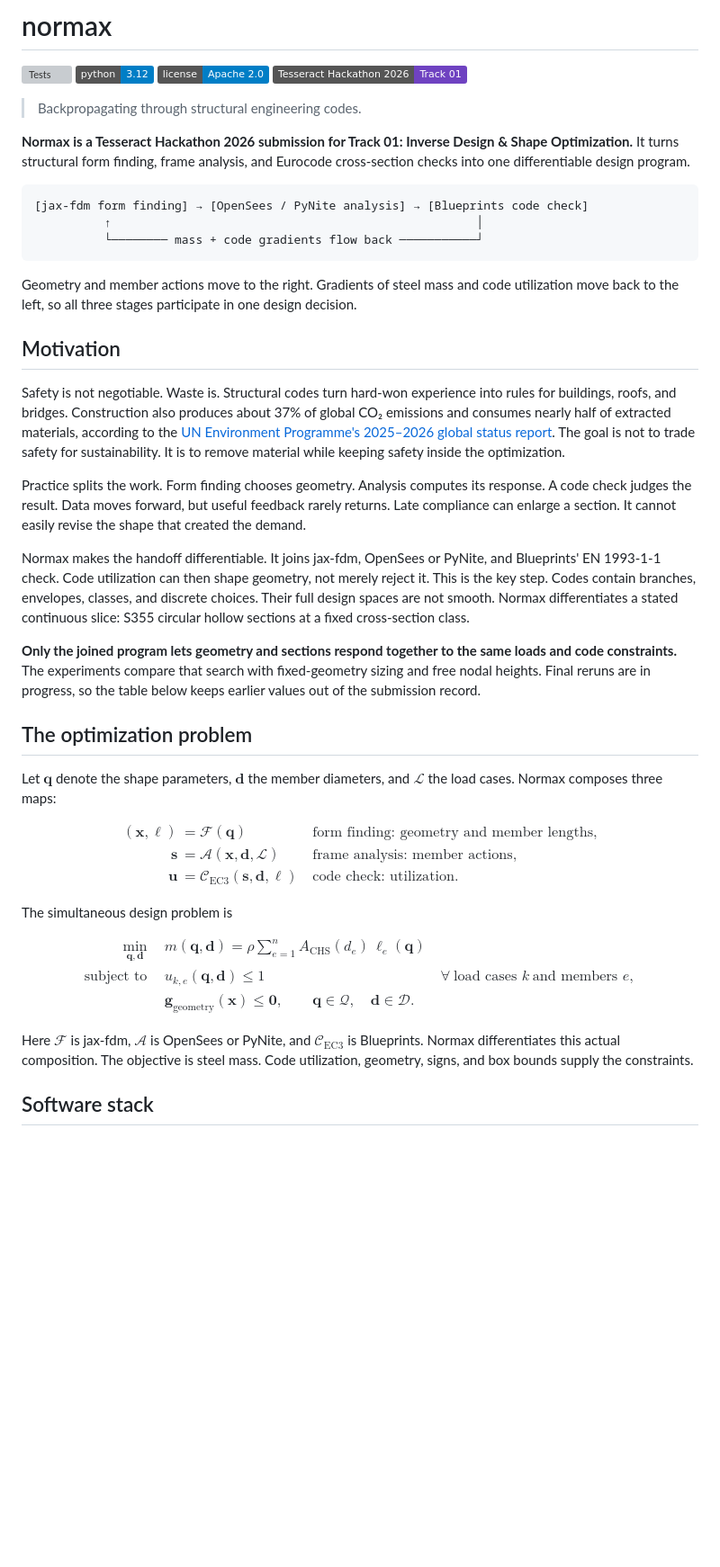
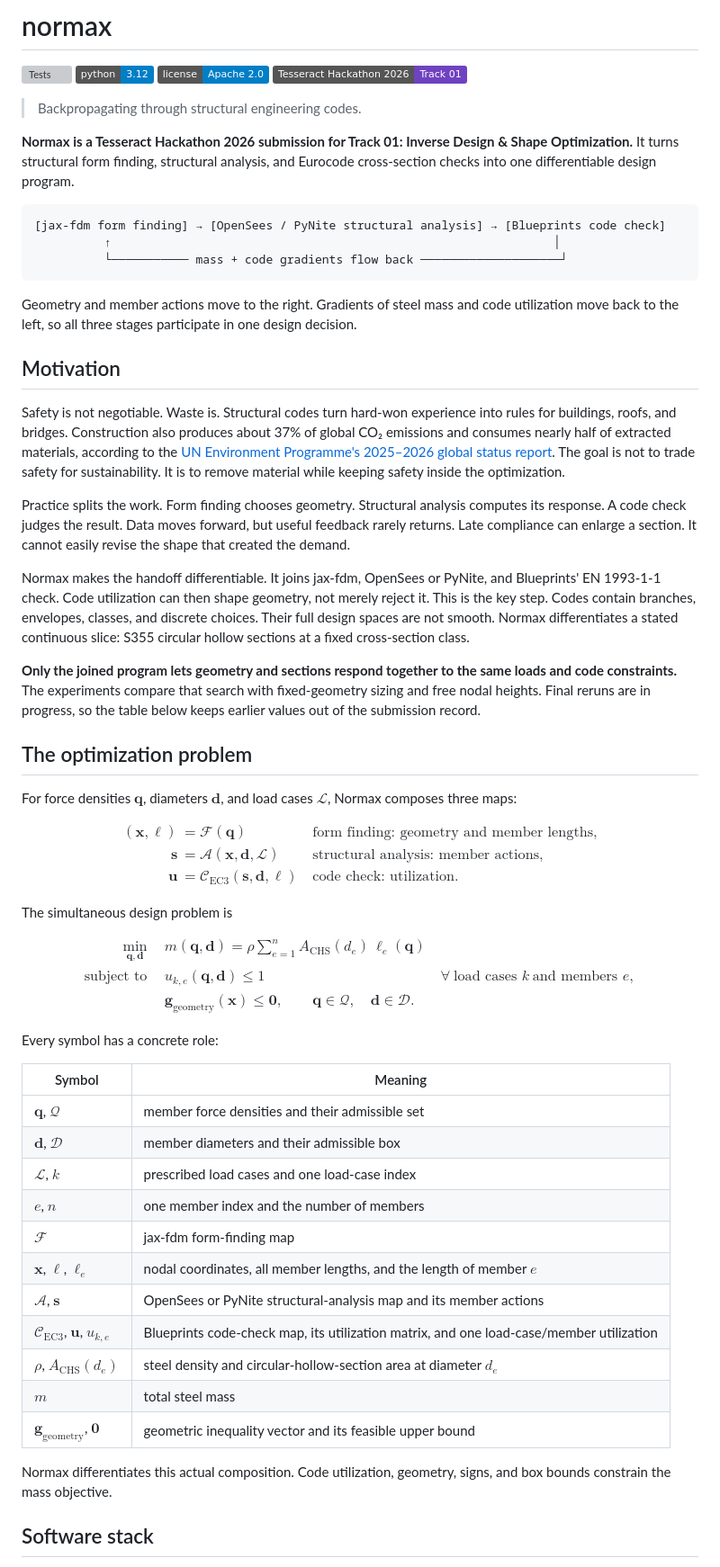
Before and after one commit to arpastrana/normax, a Markdown page: README.md, the part around one of its changes. Shown at 90% size. Rendered like a GitHub page; badges without logos; blank space fills up the shorter version; grey boxes are pictures that could not be loaded.

````diff
--- a/README.md
+++ b/README.md
@@ -8,13 +8,13 @@
 > Backpropagating through structural engineering codes.
 
 **Normax is a Tesseract Hackathon 2026 submission for Track 01: Inverse Design
-& Shape Optimization.** It turns structural form finding, frame analysis, and
-Eurocode cross-section checks into one differentiable design program.
+& Shape Optimization.** It turns structural form finding, structural analysis,
+and Eurocode cross-section checks into one differentiable design program.
 
 ```text
-[jax-fdm form finding] → [OpenSees / PyNite analysis] → [Blueprints code check]
-          ↑                                                    │
-          └──────── mass + code gradients flow back ───────────┘
+[jax-fdm form finding] → [OpenSees / PyNite structural analysis] → [Blueprints code check]
+          ↑                                                               │
+          └─────────── mass + code gradients flow back ────────────────────┘
 ```
 
 Geometry and member actions move to the right. Gradients of steel mass and code
@@ -32,10 +32,10 @@ report](https://www.unep.org/resources/report/global-status-report-buildings-and
 The goal is not to trade safety for sustainability. It is to remove material
 while keeping safety inside the optimization.
 
-Practice splits the work. Form finding chooses geometry. Analysis computes its
-response. A code check judges the result. Data moves forward, but useful
-feedback rarely returns. Late compliance can enlarge a section. It cannot
-easily revise the shape that created the demand.
+Practice splits the work. Form finding chooses geometry. Structural analysis
+computes its response. A code check judges the result. Data moves forward, but
+useful feedback rarely returns. Late compliance can enlarge a section. It
+cannot easily revise the shape that created the demand.
 
 Normax makes the handoff differentiable. It joins jax-fdm, OpenSees or PyNite,
 and Blueprints' EN 1993-1-1 check. Code utilization can then shape geometry, not
@@ -54,15 +54,15 @@ the table below keeps earlier values out of the submission record.
 
 ## The optimization problem
 
-Let $\mathbf q$ denote the shape parameters, $\mathbf d$ the member diameters,
-and $\mathcal L$ the load cases. Normax composes three maps:
+For force densities $\mathbf q$, diameters $\mathbf d$, and load cases
+$\mathcal L$, Normax composes three maps:
 
 $$
 \begin{aligned}
 (\mathbf x,\boldsymbol\ell) &= \mathcal F(\mathbf q)
 && \text{form finding: geometry and member lengths}, \\
 \mathbf s &= \mathcal A(\mathbf x,\mathbf d,\mathcal L)
-&& \text{frame analysis: member actions}, \\
+&& \text{structural analysis: member actions}, \\
 \mathbf u &= \mathcal C_{\mathrm{EC3}}(\mathbf s,\mathbf d,\boldsymbol\ell)
 && \text{code check: utilization}.
 \end{aligned}
@@ -83,10 +83,24 @@ $$
 \end{aligned}
 $$
 
-Here $\mathcal F$ is jax-fdm, $\mathcal A$ is OpenSees or PyNite, and
-$\mathcal C_{\mathrm{EC3}}$ is Blueprints. Normax differentiates this actual
-composition. The objective is steel mass. Code utilization, geometry, signs,
-and box bounds supply the constraints.
+Every symbol has a concrete role:
+
+| Symbol | Meaning |
+|---|---|
+| $\mathbf q$, $\mathcal Q$ | member force densities and their admissible set |
+| $\mathbf d$, $\mathcal D$ | member diameters and their admissible box |
+| $\mathcal L$, $k$ | prescribed load cases and one load-case index |
+| $e$, $n$ | one member index and the number of members |
+| $\mathcal F$ | jax-fdm form-finding map |
+| $\mathbf x$, $\boldsymbol\ell$, $\ell_e$ | nodal coordinates, all member lengths, and the length of member $e$ |
+| $\mathcal A$, $\mathbf s$ | OpenSees or PyNite structural-analysis map and its member actions |
+| $\mathcal C_{\mathrm{EC3}}$, $\mathbf u$, $u_{k,e}$ | Blueprints code-check map, its utilization matrix, and one load-case/member utilization |
+| $\rho$, $A_{\mathrm{CHS}}(d_e)$ | steel density and circular-hollow-section area at diameter $d_e$ |
+| $m$ | total steel mass |
+| $\mathbf g_{\mathrm{geometry}}$, $\mathbf 0$ | geometric inequality vector and its feasible upper bound |
+
+Normax differentiates this actual composition. Code utilization, geometry,
+signs, and box bounds constrain the mass objective.
 
 ## Software stack
 
````
Also changed, not shown: other parts of README.md (+61 -36 lines), docs/fast_backward_pass.md (+3 -2 lines), docs/results.md (+1 -1 lines).
